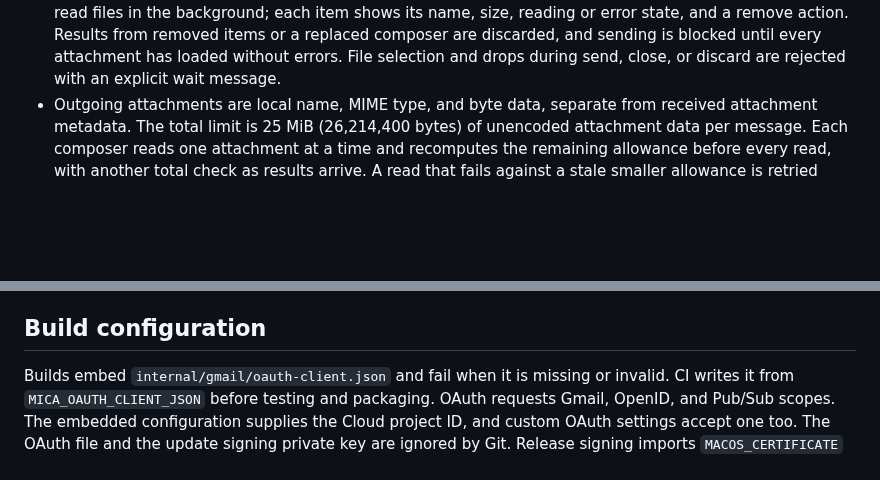
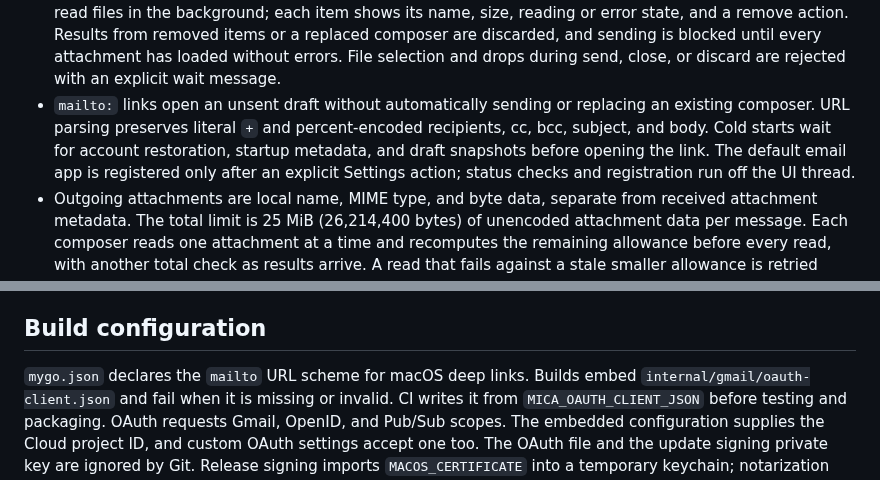
Before and after one commit to everpcpc/mica, a Markdown page: docs/design.md, 2 parts joined by grey strips. GitHub-like rendering; blank space fills up the shorter version.

```diff
--- a/docs/design.md
+++ b/docs/design.md
@@ -55,6 +55,7 @@ The language selector stores locale codes but presents readable names in both it
 - Sidebar and conversation-list widths and the global remote-image preference persist in local preferences and restore before the first frame; per-message image permission and other reading state stay session-only.
 - Gmail watch and Pub/Sub Streaming Pull cover only the active account, while notifications remain limited to unread INBOX activity. Shared-subscription messages carry the account email and are acknowledged without triggering history work for other accounts. Each worker owns its stream, timers, and delayed history batches; cancellation discards pending callbacks but keeps running callbacks in the wait set, and account transitions wait for actual exit before replacing state. Notification IDs encode the normalized account email and thread ID, so a click either opens in that account after the shared handoff or is ignored when the target is unavailable. The watch renews daily, and an incremental history reconciliation runs hourly. A per-account local history checkpoint catches up after restarts without treating existing unread mail as new. History additions, deletions, and label changes refresh complete conversations in SQLite before the checkpoint advances. The visible thread list updates without invalidating opened conversations, and selection follows the thread ID when rows move. Draft view and search results always refresh from their own query instead of merging ordinary thread IDs.
 - Compose and reply preserve unsent input and attachments after a failure. Multi-file selection and drops read files in the background; each item shows its name, size, reading or error state, and a remove action. Results from removed items or a replaced composer are discarded, and sending is blocked until every attachment has loaded without errors. File selection and drops during send, close, or discard are rejected with an explicit wait message.
+- `mailto:` links open an unsent draft without automatically sending or replacing an existing composer. URL parsing preserves literal `+` and percent-encoded recipients, cc, bcc, subject, and body. Cold starts wait for account restoration, startup metadata, and draft snapshots before opening the link. The default email app is registered only after an explicit Settings action; status checks and registration run off the UI thread.
 - Outgoing attachments are local name, MIME type, and byte data, separate from received attachment metadata. The total limit is 25 MiB (26,214,400 bytes) of unencoded attachment data per message. Each composer reads one attachment at a time and recomputes the remaining allowance before every read, with another total check as results arrive. A read that fails against a stale smaller allowance is retried after loaded items are removed. MIME detection uses the file extension, then content sniffing, with `application/octet-stream` as the fallback.
 - The Drafts view uses paginated `drafts.list`, hydrates every item with full `drafts.get`, and forwards the search query. Draft IDs are selection keys while full drafts retain their message and thread IDs. Create and update accept incomplete MIME, including empty recipients and bodies. Sending an existing draft updates its content and then calls `drafts/send`; new messages continue to use `messages/send`, and strict validation happens only at send time.
 - Actual composer edits increment the content revision and trigger debounced saves. A separate in-flight flag, independent of the visible save state, allows at most one create or update and rejects duplicate debounces before completion. The returned draft ID is recorded and newer revisions use updates. Empty new composers are not created, while cleared existing drafts are saved as empty; HTML-only content is not treated as empty. Saving, saved, and save-failed states are visible.
@@ -80,6 +81,7 @@ The language selector stores locale codes but presents readable names in both it
 
 ## Build configuration
 
+`mygo.json` declares the `mailto` URL scheme for macOS deep links.
 Builds embed `internal/gmail/oauth-client.json` and fail when it is missing or invalid.
 CI writes it from `MICA_OAUTH_CLIENT_JSON` before testing and packaging.
 OAuth requests Gmail, OpenID, and Pub/Sub scopes. The embedded configuration supplies the Cloud project ID, and custom OAuth settings accept one too.
```
Also changed, not shown: README.md (+1 -0 lines), docs/screenshots/settings.jpg, 10 other files.
